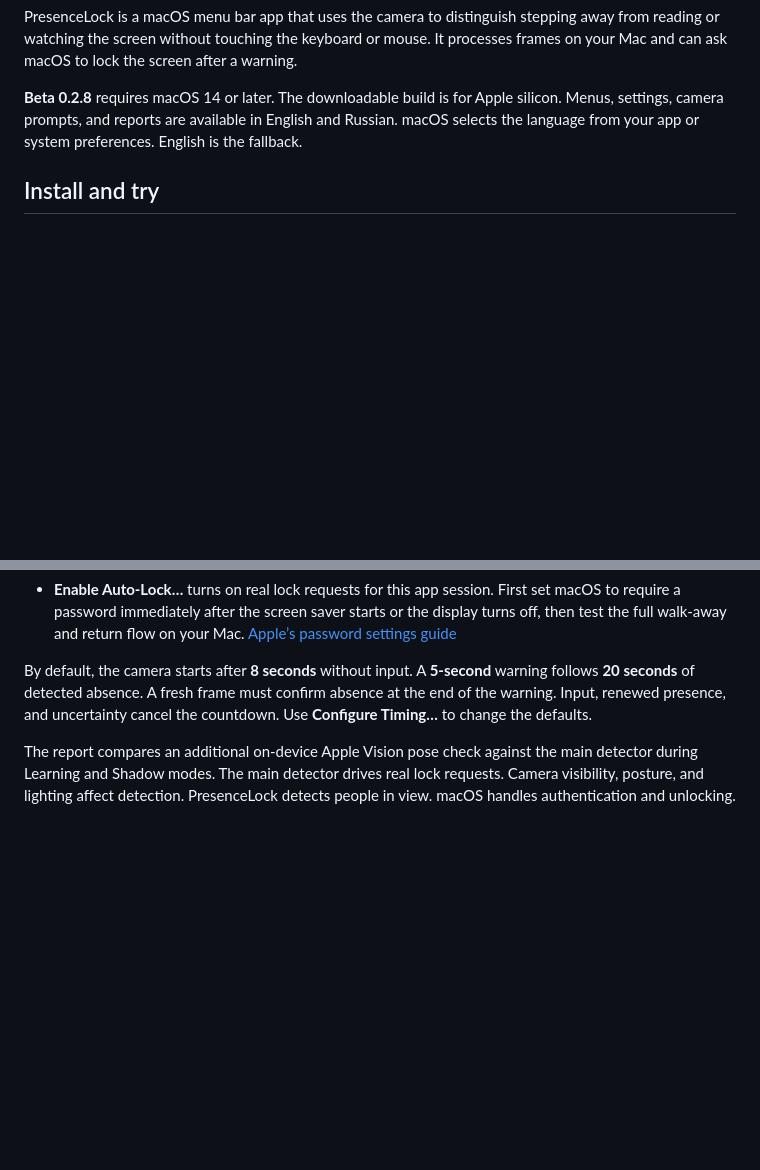
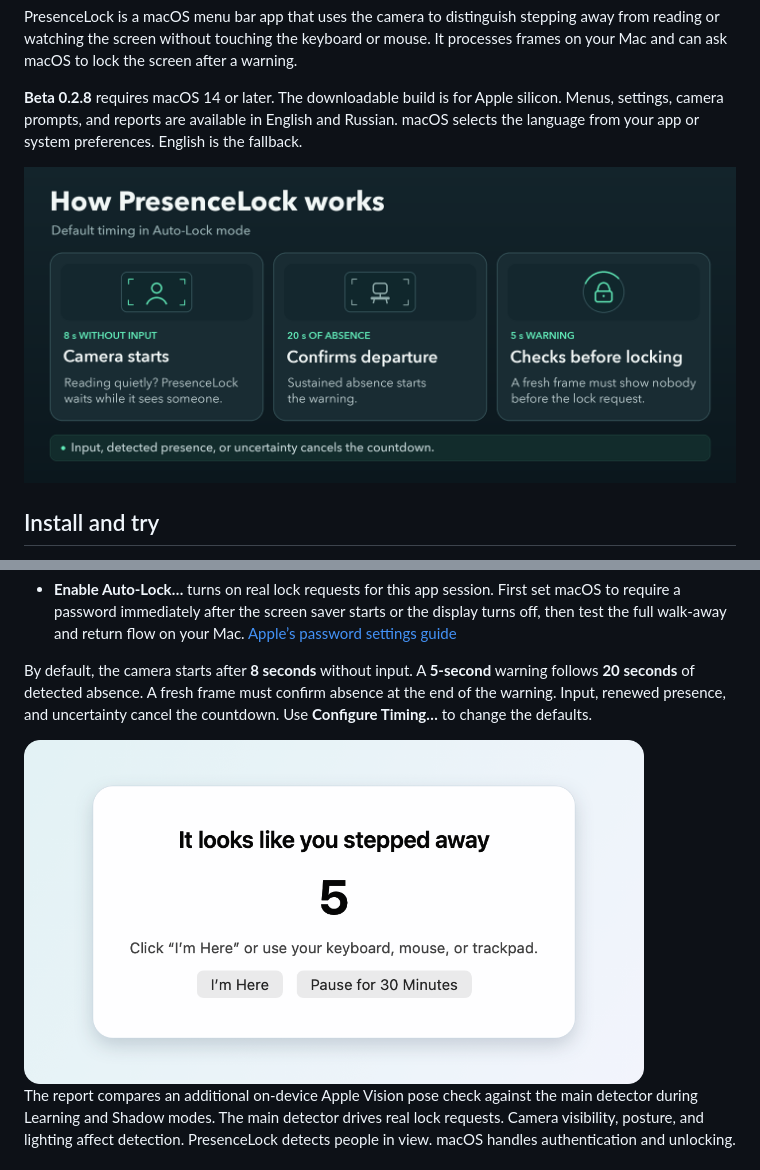
Before and after one commit to sylpht/PresenceLock, a Markdown page: README.md, 2 parts joined by grey strips. GitHub-like rendering; pictures changed too: docs/images/auto-lock-warning.png (added), docs/images/how-presencelock-works.png (added); blank space fills up the shorter version.

Commit message:
Illustrate how PresenceLock works

```diff
--- a/README.md
+++ b/README.md
@@ -7,6 +7,8 @@
 PresenceLock is a macOS menu bar app that uses the camera to distinguish stepping away from reading or watching the screen without touching the keyboard or mouse. It processes frames on your Mac and can ask macOS to lock the screen after a warning.
 
 **Beta 0.2.8** requires macOS 14 or later. The downloadable build is for Apple silicon. Menus, settings, camera prompts, and reports are available in English and Russian. macOS selects the language from your app or system preferences. English is the fallback.
+
+![How PresenceLock works. The camera starts after 8 seconds without input. After 20 seconds of absence, a 5-second warning starts. A fresh frame must confirm absence before a lock is requested.](docs/images/how-presencelock-works.png)
 
 ## Install and try
 
@@ -26,6 +28,8 @@ To update, quit the previous version from its menu and replace the app in **Appl
 
 By default, the camera starts after **8 seconds** without input. A **5-second** warning follows **20 seconds** of detected absence. A fresh frame must confirm absence at the end of the warning. Input, renewed presence, and uncertainty cancel the countdown. Use **Configure Timing…** to change the defaults.
 
+<img src="docs/images/auto-lock-warning.png" width="620" alt="PresenceLock Auto-Lock warning at five seconds, with I’m Here and Pause for 30 Minutes buttons">
+
 The report compares an additional on-device Apple Vision pose check against the main detector during Learning and Shadow modes. The main detector drives real lock requests. Camera visibility, posture, and lighting affect detection. PresenceLock detects people in view. macOS handles authentication and unlocking.
 
 ## Privacy
```
